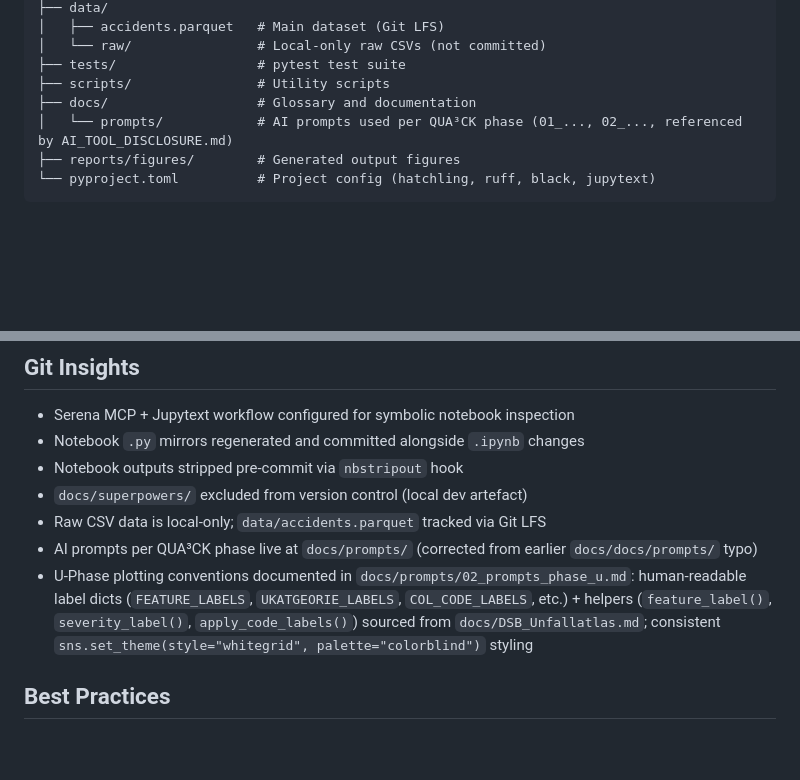
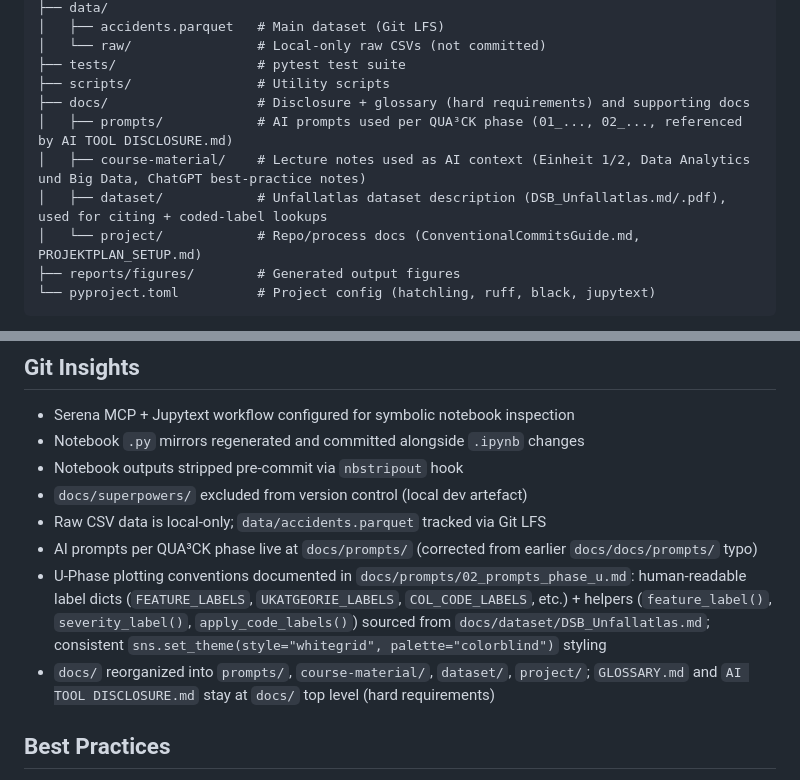
Before and after one commit to jonasyr/unfallatlas-qua3ck, a Markdown page: AGENTS.md, 2 parts joined by grey strips. Rendered like a GitHub page; blank space fills up the shorter version.

Commit message:
docs: update AGENTS.md references after docs/ reorg

````diff
--- a/AGENTS.md
+++ b/AGENTS.md
@@ -66,8 +66,11 @@ unfallatlas-qua3ck/
 │   └── raw/                # Local-only raw CSVs (not committed)
 ├── tests/                  # pytest test suite
 ├── scripts/                # Utility scripts
-├── docs/                   # Glossary and documentation
-│   └── prompts/            # AI prompts used per QUA³CK phase (01_..., 02_..., referenced by AI_TOOL_DISCLOSURE.md)
+├── docs/                   # Disclosure + glossary (hard requirements) and supporting docs
+│   ├── prompts/            # AI prompts used per QUA³CK phase (01_..., 02_..., referenced by AI TOOL DISCLOSURE.md)
+│   ├── course-material/    # Lecture notes used as AI context (Einheit 1/2, Data Analytics und Big Data, ChatGPT best-practice notes)
+│   ├── dataset/            # Unfallatlas dataset description (DSB_Unfallatlas.md/.pdf), used for citing + coded-label lookups
+│   └── project/            # Repo/process docs (ConventionalCommitsGuide.md, PROJEKTPLAN_SETUP.md)
 ├── reports/figures/        # Generated output figures
 └── pyproject.toml          # Project config (hatchling, ruff, black, jupytext)
 ```
@@ -167,7 +170,8 @@ test  = df[df.UJAHR == 2024]
 - `docs/superpowers/` excluded from version control (local dev artefact)
 - Raw CSV data is local-only; `data/accidents.parquet` tracked via Git LFS
 - AI prompts per QUA³CK phase live at `docs/prompts/` (corrected from earlier `docs/docs/prompts/` typo)
-- U-Phase plotting conventions documented in `docs/prompts/02_prompts_phase_u.md`: human-readable label dicts (`FEATURE_LABELS`, `UKATGEORIE_LABELS`, `COL_CODE_LABELS`, etc.) + helpers (`feature_label()`, `severity_label()`, `apply_code_labels()`) sourced from `docs/DSB_Unfallatlas.md`; consistent `sns.set_theme(style="whitegrid", palette="colorblind")` styling
+- U-Phase plotting conventions documented in `docs/prompts/02_prompts_phase_u.md`: human-readable label dicts (`FEATURE_LABELS`, `UKATGEORIE_LABELS`, `COL_CODE_LABELS`, etc.) + helpers (`feature_label()`, `severity_label()`, `apply_code_labels()`) sourced from `docs/dataset/DSB_Unfallatlas.md`; consistent `sns.set_theme(style="whitegrid", palette="colorblind")` styling
+- `docs/` reorganized into `prompts/`, `course-material/`, `dataset/`, `project/`; `GLOSSARY.md` and `AI TOOL DISCLOSURE.md` stay at `docs/` top level (hard requirements)
 
 <!-- END AUTO-MANAGED -->
 
````
